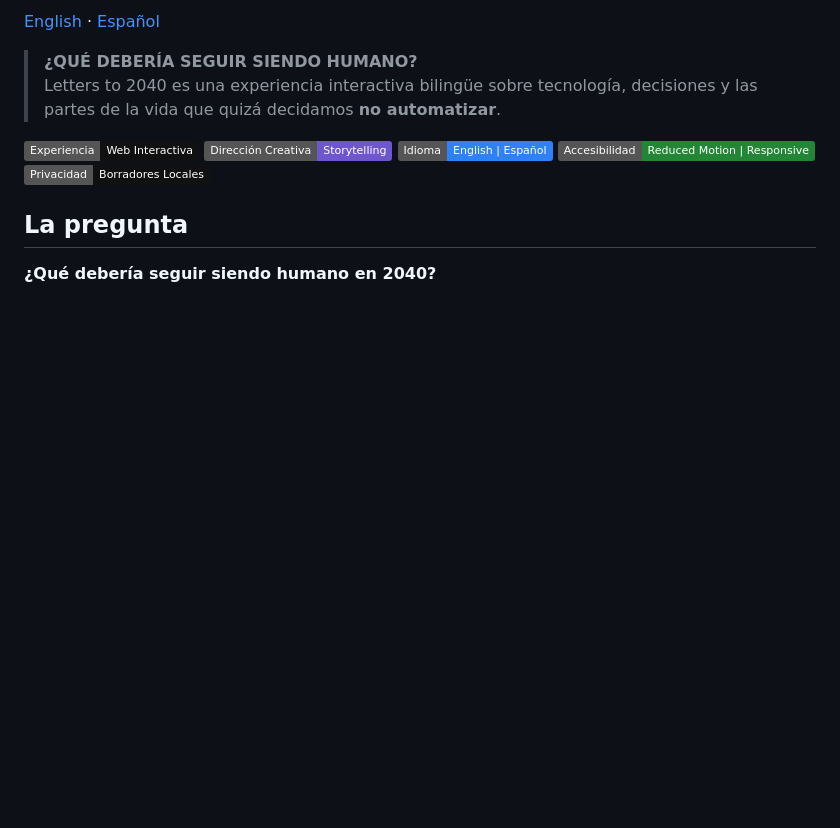
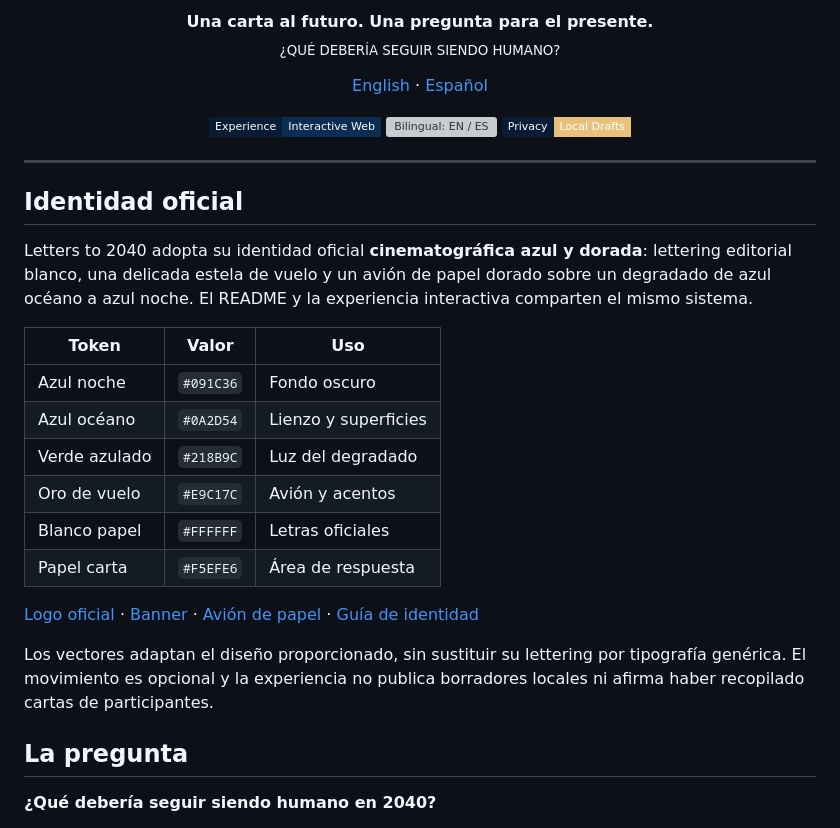
Before and after one commit to armaabetancourtt/lettersto2040, a Markdown page: README.es.md, the part around one of its changes. GitHub-like rendering; badges without logos; blank space fills up the shorter version; grey boxes are pictures that could not be loaded.

Commit message:
Apply official navy-and-gold brand to README.es.md

```diff
--- a/README.es.md
+++ b/README.es.md
@@ -2,14 +2,28 @@
 
-[English](README.md) · [Español](README.es.md)
+<p align="center"><strong>Una carta al futuro. Una pregunta para el presente.</strong><br/><sub>¿QUÉ DEBERÍA SEGUIR SIENDO HUMANO?</sub></p>
 
-> **¿QUÉ DEBERÍA SEGUIR SIENDO HUMANO?**
-> Letters to 2040 es una experiencia interactiva bilingüe sobre tecnología, decisiones y las partes de la vida que quizá decidamos **no automatizar**.
+<p align="center"><a href="README.md">English</a> · <a href="README.es.md">Español</a></p>
 
-![Experiencia](https://img.shields.io/badge/Experiencia-Web_Interactiva-111111)
-![Storytelling](https://img.shields.io/badge/Direcci%C3%B3n_Creativa-Storytelling-6E56CF)
-![Bilingüe](https://img.shields.io/badge/Idioma-English_%7C_Espa%C3%B1ol-2F81F7)
-![Accesibilidad](https://img.shields.io/badge/Accesibilidad-Reduced_Motion_%7C_Responsive-238636)
-![Privacidad](https://img.shields.io/badge/Privacidad-Borradores_Locales-111111)
+<p align="center"><img alt="Experience: Interactive web" src="https://img.shields.io/badge/Experience-Interactive_Web-0A2D54?style=flat-square&labelColor=091C36&logoColor=white"/>&nbsp;<img alt="Bilingual: EN / ES" src="https://img.shields.io/badge/Language-EN_%2F_ES-218B9C?style=flat-square&labelColor=091C36"/>&nbsp;<img alt="Local drafts" src="https://img.shields.io/badge/Privacy-Local_Drafts-E9C17C?style=flat-square&labelColor=091C36"/></p>
+
+---
+
+## Identidad oficial
+
+Letters to 2040 adopta su identidad oficial **cinematográfica azul y dorada**: lettering editorial blanco, una delicada estela de vuelo y un avión de papel dorado sobre un degradado de azul océano a azul noche. El README y la experiencia interactiva comparten el mismo sistema.
+
+| Token | Valor | Uso |
+| --- | --- | --- |
+| Azul noche | `#091C36` | Fondo oscuro |
+| Azul océano | `#0A2D54` | Lienzo y superficies |
+| Verde azulado | `#218B9C` | Luz del degradado |
+| Oro de vuelo | `#E9C17C` | Avión y acentos |
+| Blanco papel | `#FFFFFF` | Letras oficiales |
+| Papel carta | `#F5EFE6` | Área de respuesta |
+
+[Logo oficial](brand/letters-to-2040-wordmark.svg) · [Banner](brand/letters-to-2040-banner.svg) · [Avión de papel](brand/letters-to-2040-plane.svg) · [Guía de identidad](brand/README.md)
+
+Los vectores adaptan el diseño proporcionado, sin sustituir su lettering por tipografía genérica. El movimiento es opcional y la experiencia no publica borradores locales ni afirma haber recopilado cartas de participantes.
 
 ## La pregunta
 
```
Also changed, not shown: other parts of README.es.md (+1 -1 lines).
